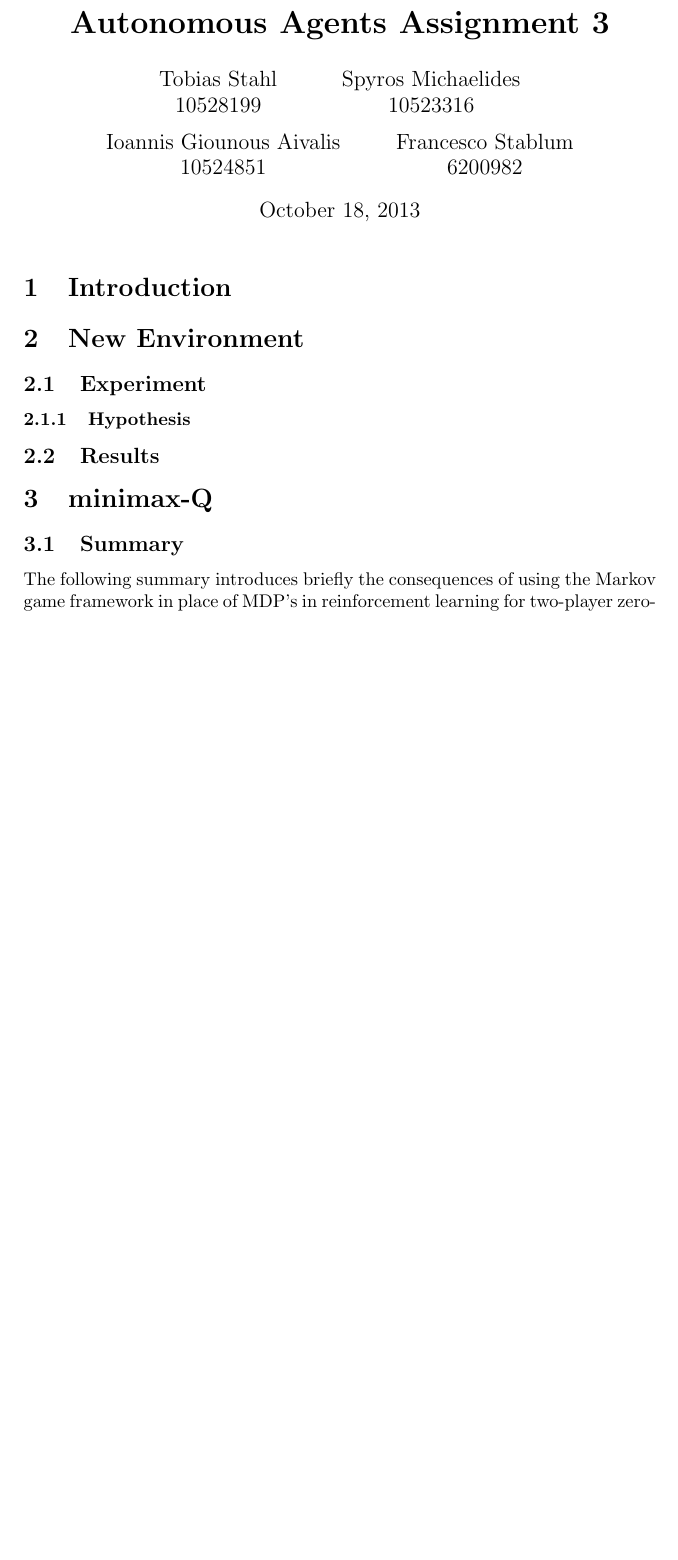
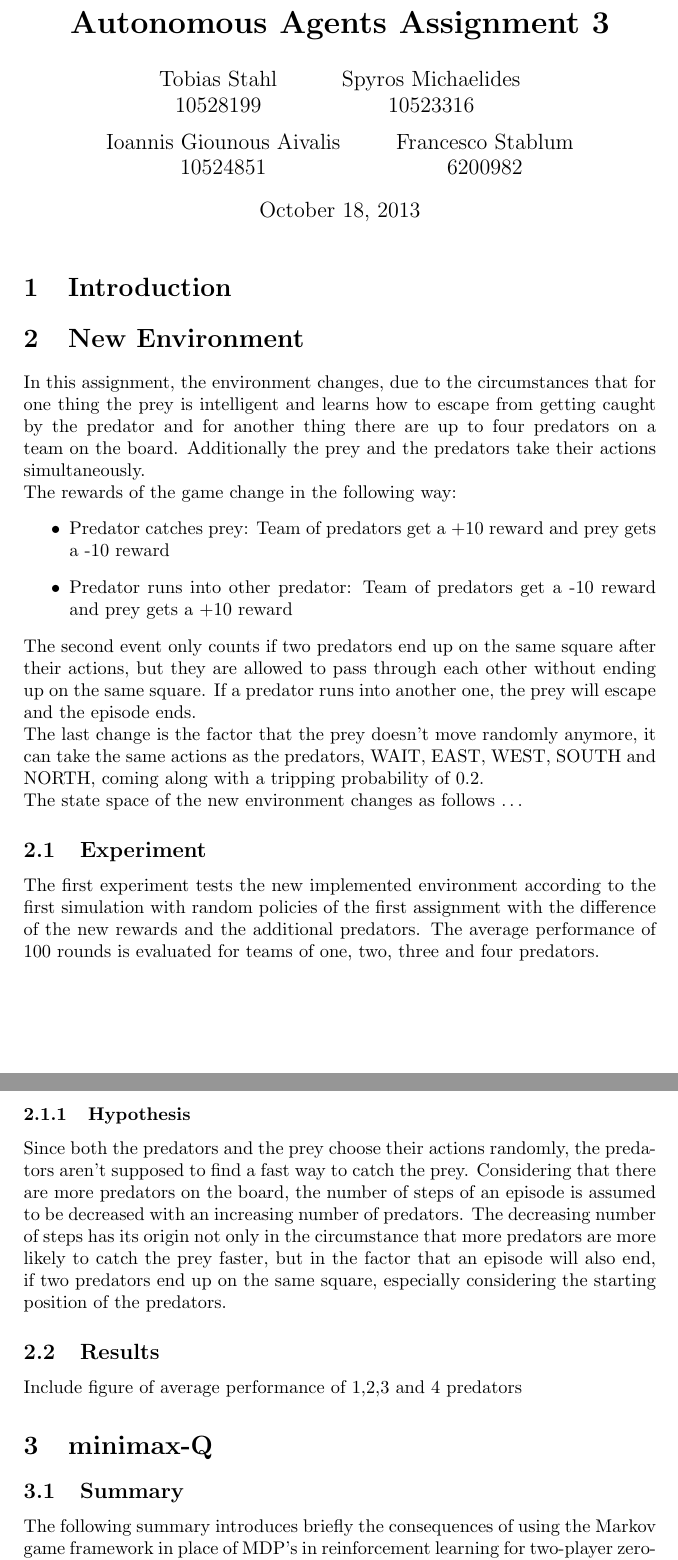
Before and after one commit to jaivalis/aa, a LaTeX document (aa-report3/aa-report3.tex): part of page 1 of 2 before the commit and two parts of pages 1 and 2 of 3 after it, the two joined at a grey line, cut so that both start at the same text, the shorter picture padded with empty space. Compiled offline with pdfLaTeX.

Commit message:
experiment1 and changes of environment added

```diff
--- a/aa-report3/aa-report3.tex
+++ b/aa-report3/aa-report3.tex
@@ -45,18 +45,25 @@
 
 \section{New Environment}
 %intro, summary
-
+In this assignment, the environment changes, due to the circumstances that for one thing the prey is intelligent and learns how to escape from getting caught by the predator and for another thing there are up to four predators on a team on the board. Additionally the prey and the predators take their actions simultaneously.\\
+The rewards of the game change in the following way:
+\begin{itemize}
+	\item Predator catches prey: Team of predators get a +10 reward and prey gets a -10 reward
+	\item Predator runs into other predator: Team of predators get a -10 reward and prey gets a +10 reward
+\end{itemize}
+The second event only counts if two predators end up on the same square after their actions, but they are allowed to pass through each other without ending up on the same square. If a predator runs into another one, the prey will escape and the episode ends.\\
+The last change is the factor that the prey doesn't move randomly anymore, it can take the same actions as the predators, WAIT, EAST, WEST, SOUTH and NORTH, coming along with a tripping probability of 0.2.\\
+The state space of the new environment changes as follows \dots
 
 \subsection{Experiment}
-
-
+The first experiment tests the new implemented environment according to the first simulation with random policies of the first assignment with the difference of the new rewards and the additional predators. The average performance of 100 rounds is evaluated for teams of one, two, three and four predators.
 
 \subsubsection{Hypothesis}
-
+Since both the predators and the prey choose their actions randomly, the predators aren't supposed to find a fast way to catch the prey. Considering that there are more predators on the board, the number of steps of an episode is assumed to be decreased with an increasing number of predators. The decreasing number of steps has its origin not only in the circumstance that more predators are more likely to catch the prey faster, but in the factor that an episode will also end, if two predators end up on the same square, especially considering the starting position of the predators.
 
 \subsection{Results}
 %Interpretation
-
+Include figure of average performance of 1,2,3 and 4 predators
 
 %Findings
 
```
